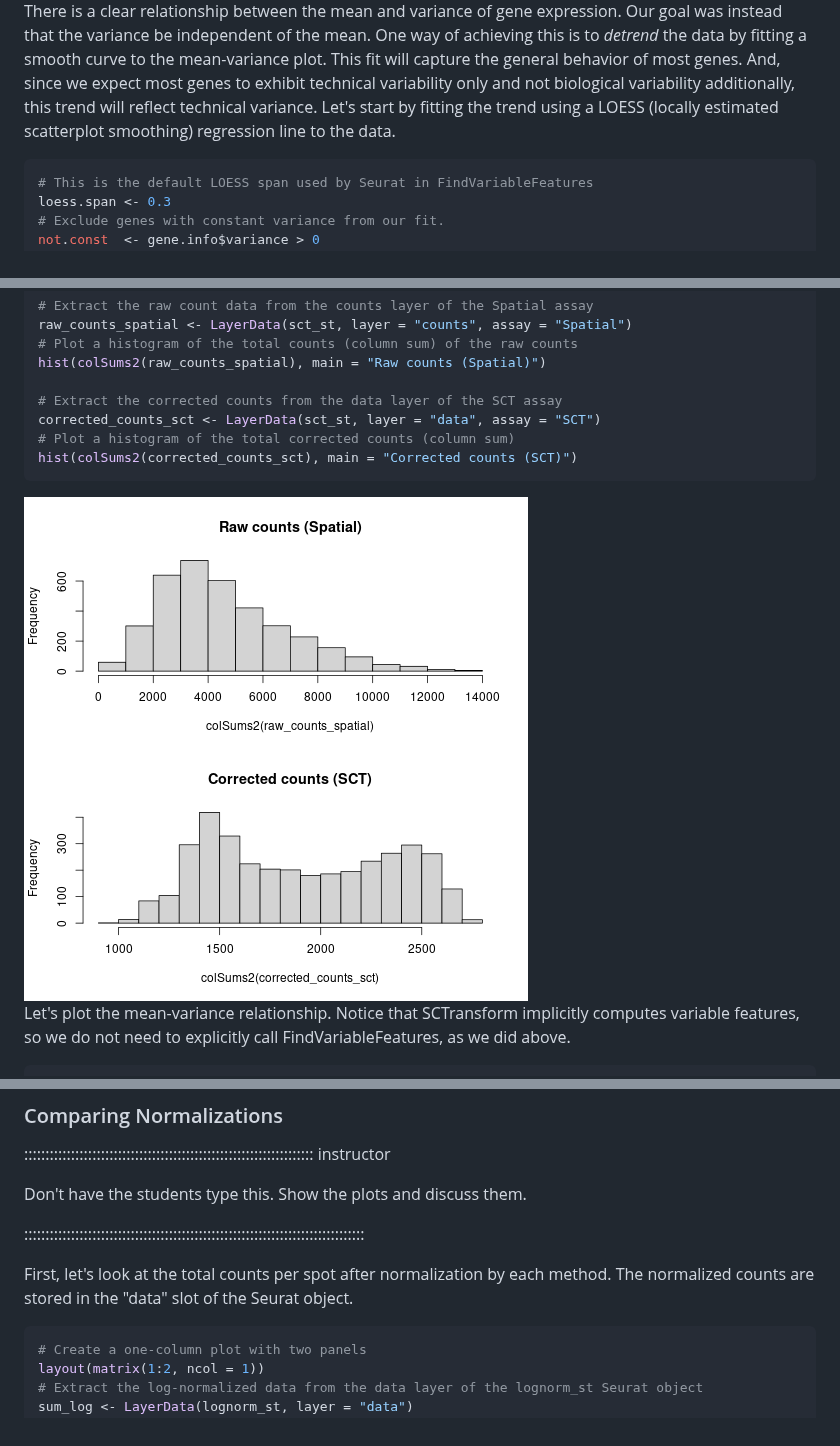
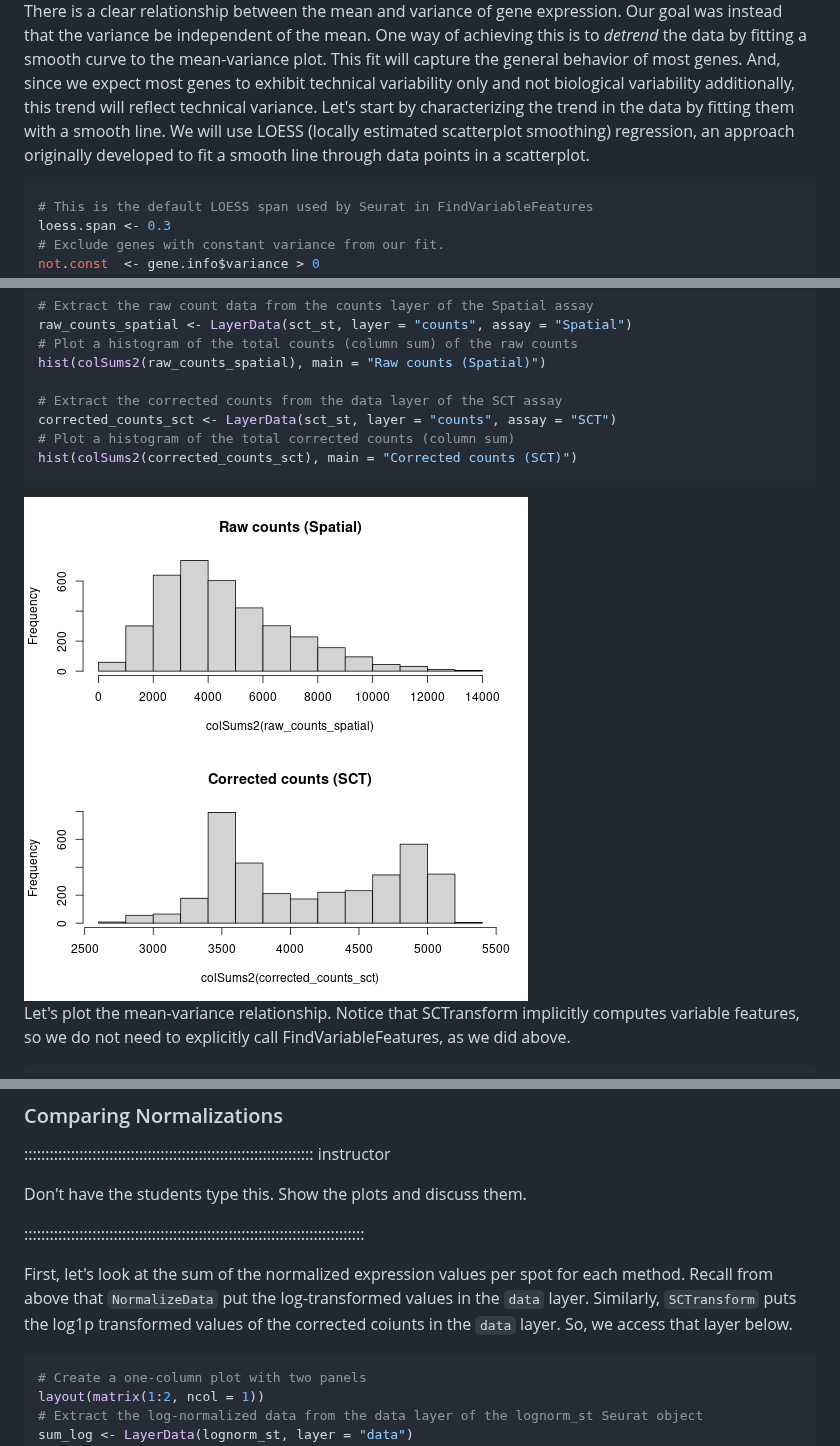
Before and after one commit to smcclatchy/spatial-transcriptomics, a Markdown page: apply-normalization-methods.md, 3 parts joined by grey strips. GitHub-like rendering; pictures changed too: fig/apply-normalization-methods-rendered-unnamed-chunk-28-1.png.

Commit message:
markdown source builds
Auto-generated via {sandpaper}
Source  : 0ef91f938b7718a9e186635ef716649e7a9f3dc8
Branch  : main
Author  : bswhite <bstephenwhite@gmail.com>
Time    : 2024-10-10 13:40:23 +0000
Message : Access counts layer not data layer

Was previously showing histogram of SCT data (normalized), whereas we had intended to show histogram of corrected counts.

````diff
--- a/apply-normalization-methods.md
+++ b/apply-normalization-methods.md
@@ -293,8 +292,9 @@ mean. One way of achieving this is to *detrend* the data by fitting a smooth cur
 to the mean-variance plot. This fit will capture the general behavior of most genes.
 And, since we expect most genes to exhibit technical variability only and not biological
 variability additionally, this trend will reflect technical variance.
-Let's start by fitting the trend using a LOESS (locally estimated scatterplot smoothing) regression
-line to the data.
+Let's start by characterizing the trend in the data by fitting them with a smooth line.
+We will use LOESS (locally estimated scatterplot smoothing) regression,
+an approach originally developed to fit a smooth line through data points in a scatterplot.
 
 
 
@@ -642,7 +643,7 @@ raw_counts_spatial <- LayerData(sct_st, layer = "counts", assay = "Spatial")
 hist(colSums2(raw_counts_spatial), main = "Raw counts (Spatial)")
 
 # Extract the corrected counts from the data layer of the SCT assay
-corrected_counts_sct <- LayerData(sct_st, layer = "data", assay = "SCT")
+corrected_counts_sct <- LayerData(sct_st, layer = "counts", assay = "SCT")
 # Plot a histogram of the total corrected counts (column sum)
 hist(colSums2(corrected_counts_sct), main = "Corrected counts (SCT)")
 ```
@@ -733,9 +734,10 @@ Don't have the students type this. Show the plots and discuss them.
 
 ::::::::::::::::::::::::::::::::::::::::::::::::::::::::::::::::::::::::::::::::
 
-First, let's look at the total counts per spot after normalization by each
-method. The normalized counts are stored in the "data" slot of the Seurat
-object.
+First, let's look at the sum of the normalized expression values per spot for each
+method. Recall from above that `NormalizeData` put the log-transformed values in the
+`data` layer. Similarly, `SCTransform` puts the log1p transformed values of the corrected
+coiunts in the `data` layer. So, we access that layer below.
 
 
 ``` r
````
Also changed, not shown: other parts of apply-normalization-methods.md (+4 -4 lines), 2 other files.
